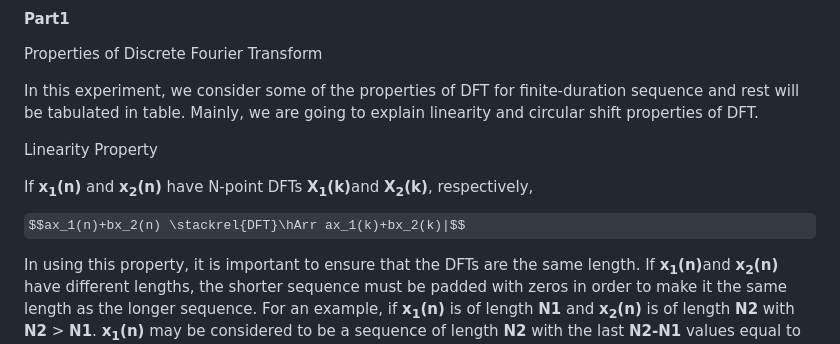
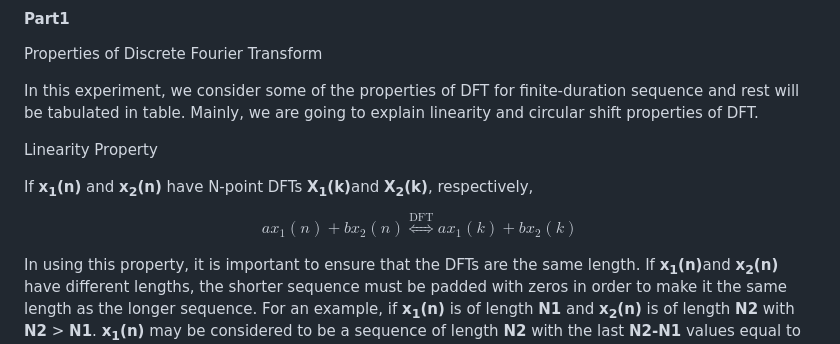
Before and after one commit to virtual-labs/exp-transform-domain-iitkgp, a Markdown page: experiment/theory.md, the part around the change. Rendered like a GitHub page; some formulas as TeX source.

```diff
--- a/experiment/theory.md
+++ b/experiment/theory.md
@@ -8,7 +8,10 @@ In this experiment, we consider some of the properties of DFT for finite-duratio
 <p>Linearity Property</p>
 <p>If <b>x<sub>1</sub>(n)</b> and <b>x<sub>2</sub>(n)</b> have N-point DFTs <b>X<sub>1</sub>(k)</b>and <b>X<sub>2</sub>(k)</b>, respectively,</p>
 
-$$ax_1(n)+bx_2(n) \stackrel{DFT}\hArr ax_1(k)+bx_2(k)|$$
+$$
+ax_1(n) + bx_2(n) \stackrel{\text{DFT}}{\Longleftrightarrow} ax_1(k) + bx_2(k)
+$$
+
 
 <p  class="heading-content">In using this property, it is important to ensure that the DFTs are the same length. If <b>x<sub>1</sub>(n)</b>and <b>x<sub>2</sub>(n)</b> have different
 lengths, the shorter sequence must be padded with zeros in order to make it the same length as the longer sequence. For an example, if <b>x<sub>1</sub>(n)</b> is of length <b>N1</b> and <b>x<sub>2</sub>(n)</b> is of length <b>N2</b> with <b>N2</b> > <b>N1</b>.
```
